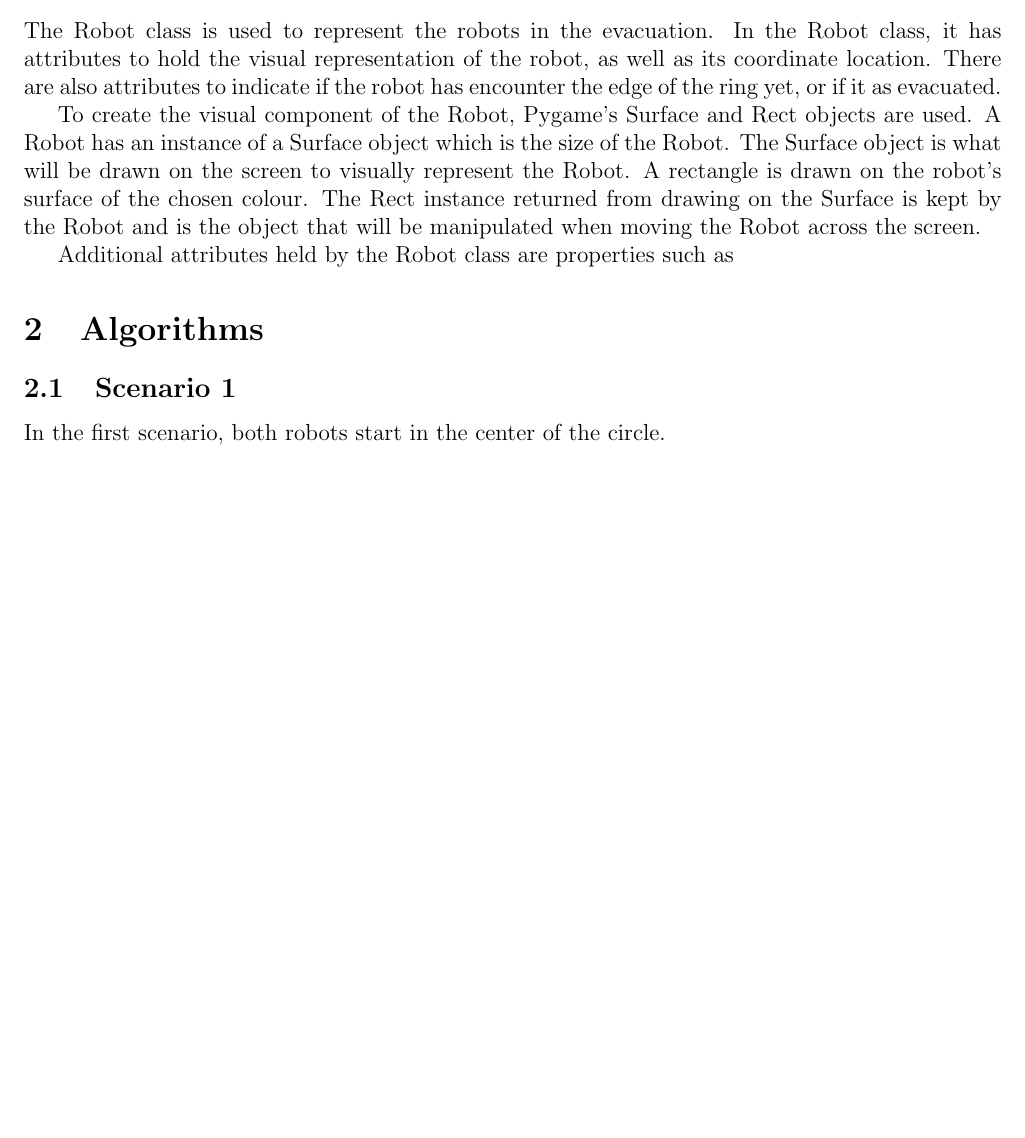
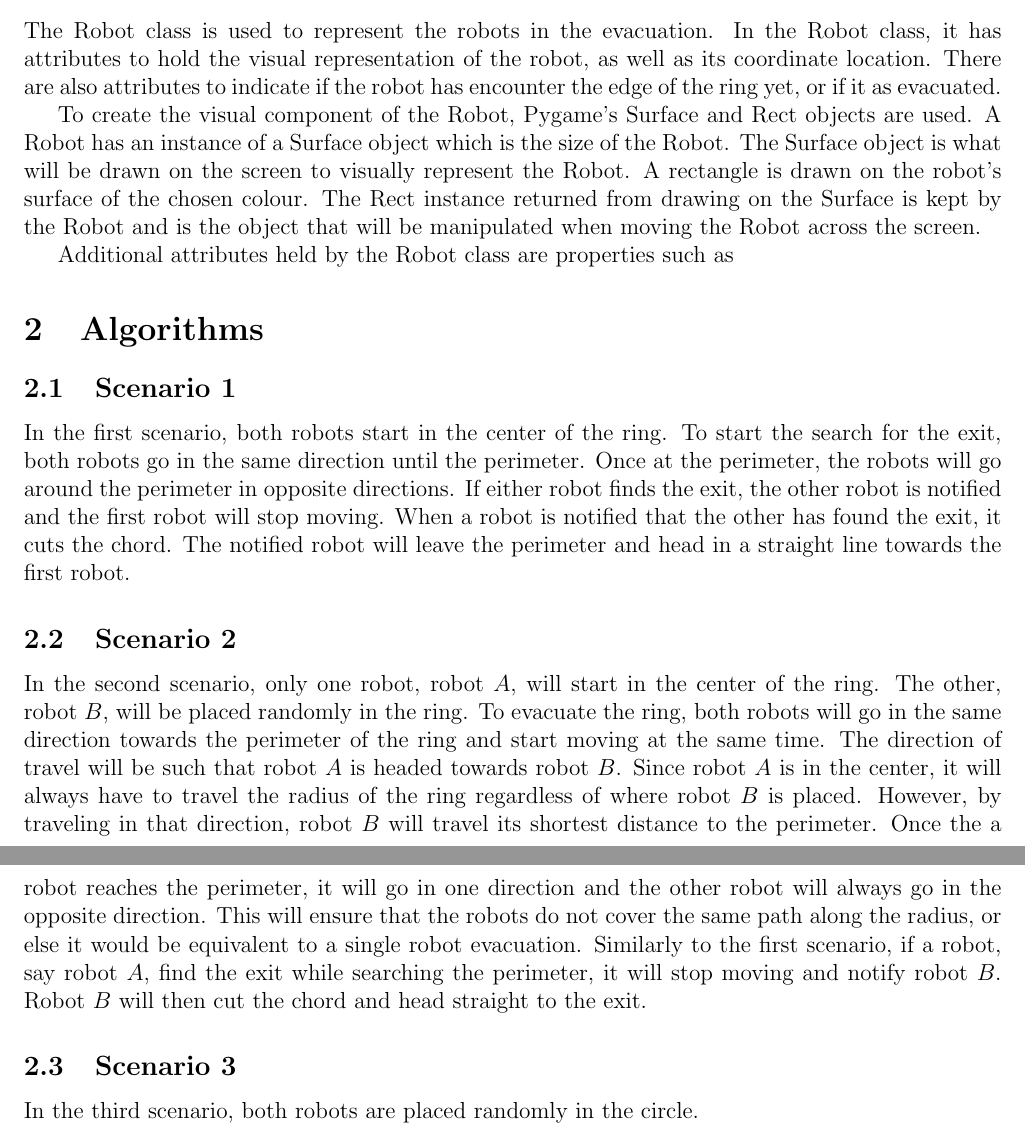
Before and after one commit to TheBakedPotato/robot-evacuation, a LaTeX document (report.tex): part of the page before the commit and two parts of pages 1 and 2 of 2 after it, the two joined at a grey line, cut so that both start at the same text, the shorter picture padded with empty space. Compiled offline with pdfLaTeX.

Commit message:
updated report

```diff
--- a/report.tex
+++ b/report.tex
@@ -27,5 +27,11 @@
 
     \section{Algorithms}
     \subsection{Scenario 1}
-        In the first scenario, both robots start in the center of the circle.
+        In the first scenario, both robots start in the center of the ring. To start the search for the exit, both robots go in the same direction until the perimeter. Once at the perimeter, the robots will go around the perimeter in opposite directions. If either robot finds the exit, the other robot is notified and the first robot will stop moving. When a robot is notified that the other has found the exit, it cuts the chord. The notified robot will leave the perimeter and head in a straight line towards the first robot.
+
+    \subsection{Scenario 2}
+        In the second scenario, only one robot, robot $A$, will start in the center of the ring. The other, robot $B$, will be placed randomly in the ring. To evacuate the ring, both robots will go in the same direction towards the perimeter of the ring and start moving at the same time. The direction of travel will be such that robot $A$ is headed towards robot $B$. Since robot $A$ is in the center, it will always have to travel the radius of the ring regardless of where robot $B$ is placed. However, by traveling in that direction, robot $B$ will travel its shortest distance to the perimeter. Once the a robot reaches the perimeter, it will go in one direction and the other robot will always go in the opposite direction. This will ensure that the robots do not cover the same path along the radius, or else it would be equivalent to a single robot evacuation. Similarly to the first scenario, if a robot, say robot $A$, find the exit while searching the perimeter, it will stop moving and notify robot $B$. Robot $B$ will then cut the chord and head straight to the exit.
+
+    \subsection{Scenario 3}
+        In the third scenario, both robots are placed randomly in the circle.
 \end{document}
```
